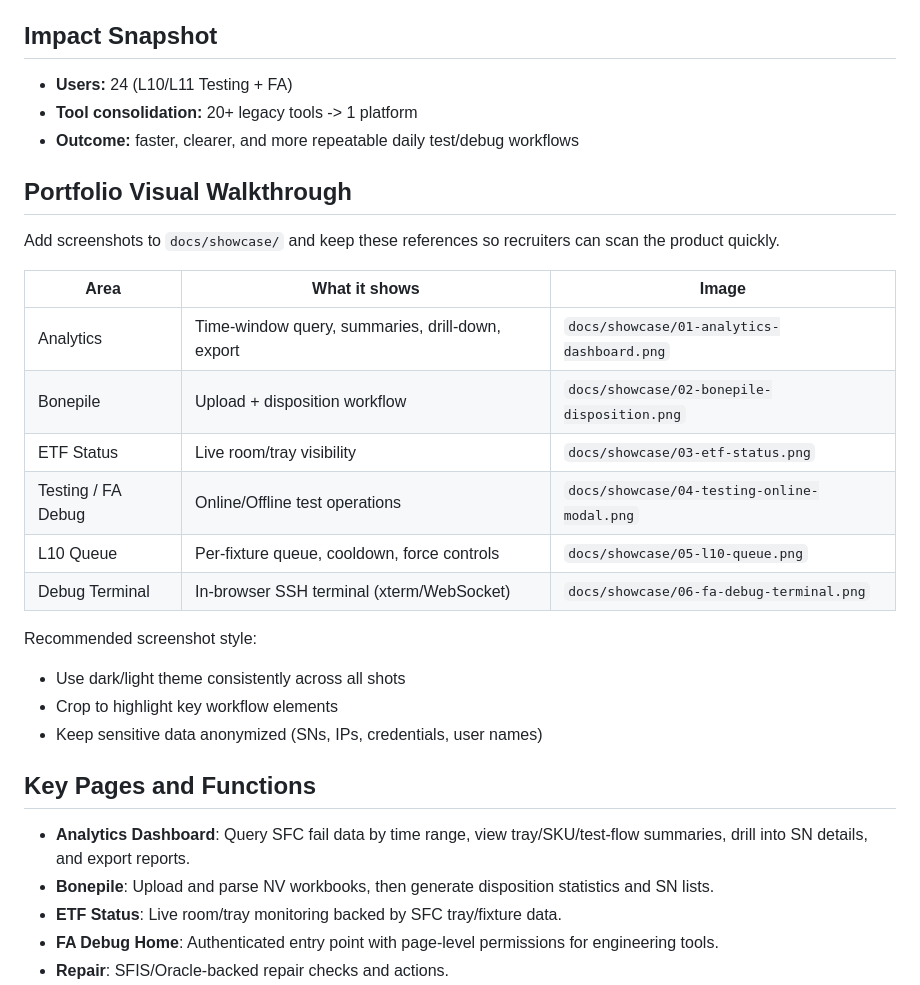
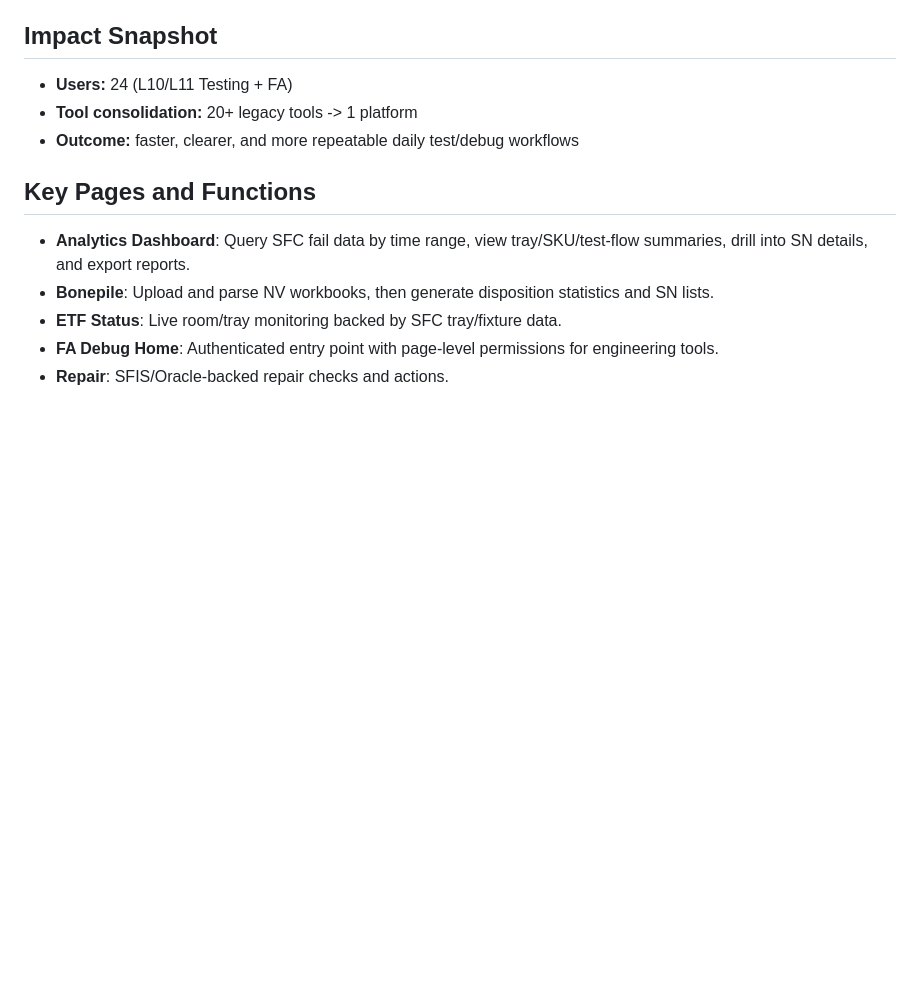
Before and after one commit to TTinTonT/SFC_View, a Markdown page: README.md, the part around the change. Rendered like a GitHub page; blank space fills up the shorter version.

Commit message:
docs: remove showcase image section
Made-with: Cursor

```diff
--- a/README.md
+++ b/README.md
@@ -14,24 +14,6 @@ Internal Flask platform that consolidated **20+ fragmented web/desktop tools** i
 - **Users:** 24 (L10/L11 Testing + FA)
 - **Tool consolidation:** 20+ legacy tools -> 1 platform
 - **Outcome:** faster, clearer, and more repeatable daily test/debug workflows
-
-## Portfolio Visual Walkthrough
-
-Add screenshots to `docs/showcase/` and keep these references so recruiters can scan the product quickly.
-
-| Area | What it shows | Image |
-|---|---|---|
-| Analytics | Time-window query, summaries, drill-down, export | `docs/showcase/01-analytics-dashboard.png` |
-| Bonepile | Upload + disposition workflow | `docs/showcase/02-bonepile-disposition.png` |
-| ETF Status | Live room/tray visibility | `docs/showcase/03-etf-status.png` |
-| Testing / FA Debug | Online/Offline test operations | `docs/showcase/04-testing-online-modal.png` |
-| L10 Queue | Per-fixture queue, cooldown, force controls | `docs/showcase/05-l10-queue.png` |
-| Debug Terminal | In-browser SSH terminal (xterm/WebSocket) | `docs/showcase/06-fa-debug-terminal.png` |
-
-Recommended screenshot style:
-- Use dark/light theme consistently across all shots
-- Crop to highlight key workflow elements
-- Keep sensitive data anonymized (SNs, IPs, credentials, user names)
 
 ## Key Pages and Functions
 
```
Also changed, not shown: docs/showcase/README.md (deleted, +0 -15 lines).
